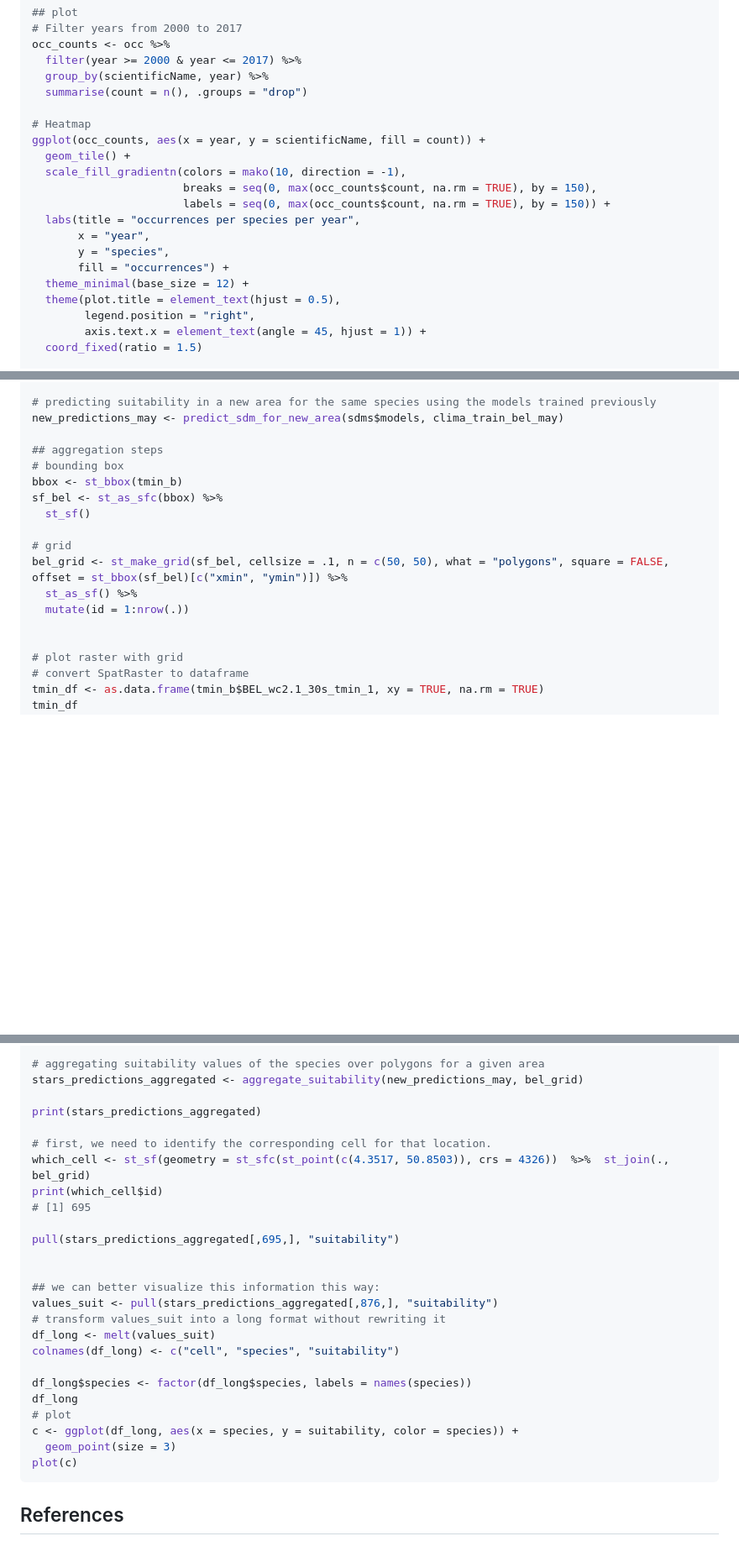
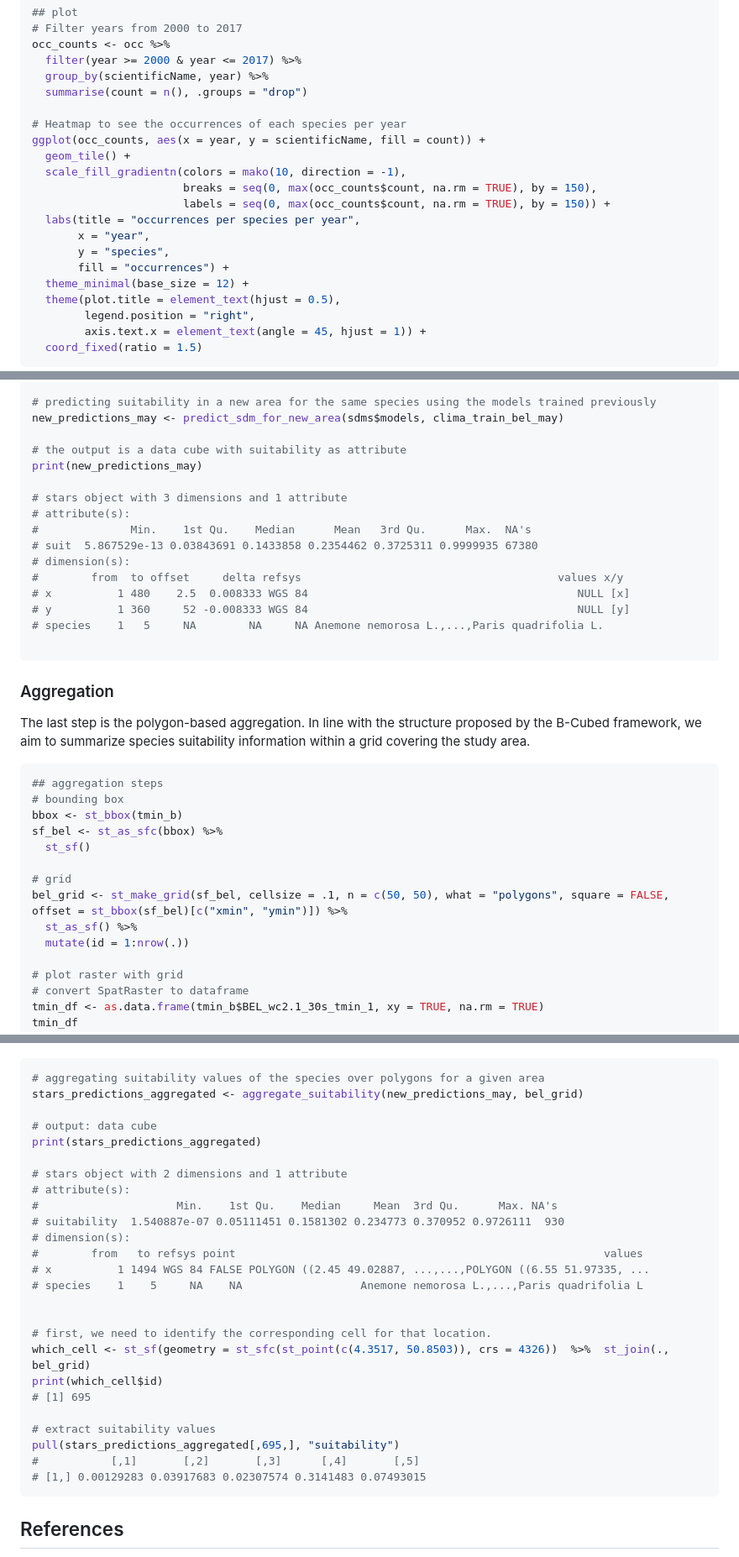
Before and after one commit to b-cubed-eu/virtual-suitability-cube, a Markdown page: README.md, 3 parts joined by grey strips. Shown: that part at 84% size. GitHub-like rendering; blank space fills up the shorter version.

````diff
--- a/README.md
+++ b/README.md
@@ -544,7 +550,7 @@ occ_counts <- occ %>%
   group_by(scientificName, year) %>%
   summarise(count = n(), .groups = "drop")
 
-# Heatmap
+# Heatmap to see the occurrences of each species per year
 ggplot(occ_counts, aes(x = year, y = scientificName, fill = count)) +
   geom_tile() +
   scale_fill_gradientn(colors = mako(10, direction = -1),
@@ -559,4 +565,5 @@ ggplot(occ_counts, aes(x = year, y = scientificName, fill = count)) +
         legend.position = "right",
         axis.text.x = element_text(angle = 45, hjust = 1)) +
   coord_fixed(ratio = 1.5)
+```
 
@@ -616,6 +643,25 @@ clima_train_bel_may <- rast(clima_may_bel) %>%
 # predicting suitability in a new area for the same species using the models trained previously
 new_predictions_may <- predict_sdm_for_new_area(sdms$models, clima_train_bel_may)
 
+# the output is a data cube with suitability as attribute
+print(new_predictions_may)
+
+# stars object with 3 dimensions and 1 attribute
+# attribute(s):
+#              Min.    1st Qu.    Median      Mean   3rd Qu.      Max.  NA's
+# suit  5.867529e-13 0.03843691 0.1433858 0.2354462 0.3725311 0.9999935 67380
+# dimension(s):
+#        from  to offset     delta refsys                                       values x/y
+# x          1 480    2.5  0.008333 WGS 84                                         NULL [x]
+# y          1 360     52 -0.008333 WGS 84                                         NULL [y]
+# species    1   5     NA        NA     NA Anemone nemorosa L.,...,Paris quadrifolia L.
+
+```
+### Aggregation
+The last step is the polygon-based aggregation.
+In line with the structure proposed by the B-Cubed framework, we aim to summarize species suitability information within a grid covering the study area.
+
+```r
 ## aggregation steps
 # bounding box
 bbox <- st_bbox(tmin_b)
@@ -626,7 +672,6 @@ sf_bel <- st_as_sfc(bbox) %>%
 bel_grid <- st_make_grid(sf_bel, cellsize = .1, n = c(50, 50), what = "polygons", square = FALSE, offset = st_bbox(sf_bel)[c("xmin", "ymin")]) %>%
   st_as_sf() %>%
   mutate(id = 1:nrow(.))
-
 
 # plot raster with grid
 # convert SpatRaster to dataframe
@@ -646,30 +696,31 @@ plot(p)
 
 
+```r
 # aggregating suitability values of the species over polygons for a given area
 stars_predictions_aggregated <- aggregate_suitability(new_predictions_may, bel_grid)
 
+# output: data cube
 print(stars_predictions_aggregated)
+
+# stars object with 2 dimensions and 1 attribute
+# attribute(s):
+#                     Min.    1st Qu.    Median     Mean  3rd Qu.      Max. NA's
+# suitability  1.540887e-07 0.05111451 0.1581302 0.234773 0.370952 0.9726111  930
+# dimension(s):
+#        from   to refsys point                                                        values
+# x          1 1494 WGS 84 FALSE POLYGON ((2.45 49.02887, ...,...,POLYGON ((6.55 51.97335, ...
+# species    1    5     NA    NA                  Anemone nemorosa L.,...,Paris quadrifolia L
+
 
 # first, we need to identify the corresponding cell for that location.
 which_cell <- st_sf(geometry = st_sfc(st_point(c(4.3517, 50.8503)), crs = 4326))  %>%  st_join(., bel_grid)
 print(which_cell$id)
 # [1] 695
 
+# extract suitability values
 pull(stars_predictions_aggregated[,695,], "suitability")
-
-
-## we can better visualize this information this way:
-values_suit <- pull(stars_predictions_aggregated[,876,], "suitability")
-# transform values_suit into a long format without rewriting it
-df_long <- melt(values_suit)
-colnames(df_long) <- c("cell", "species", "suitability")
-
-df_long$species <- factor(df_long$species, labels = names(species))
-df_long
-# plot
-c <- ggplot(df_long, aes(x = species, y = suitability, color = species)) +
-  geom_point(size = 3)
-plot(c)
+#           [,1]       [,2]       [,3]      [,4]       [,5]
+# [1,] 0.00129283 0.03917683 0.02307574 0.3141483 0.07493015
 ```
 
 
````
Also changed, not shown: other parts of README.md (+34 -3 lines).
